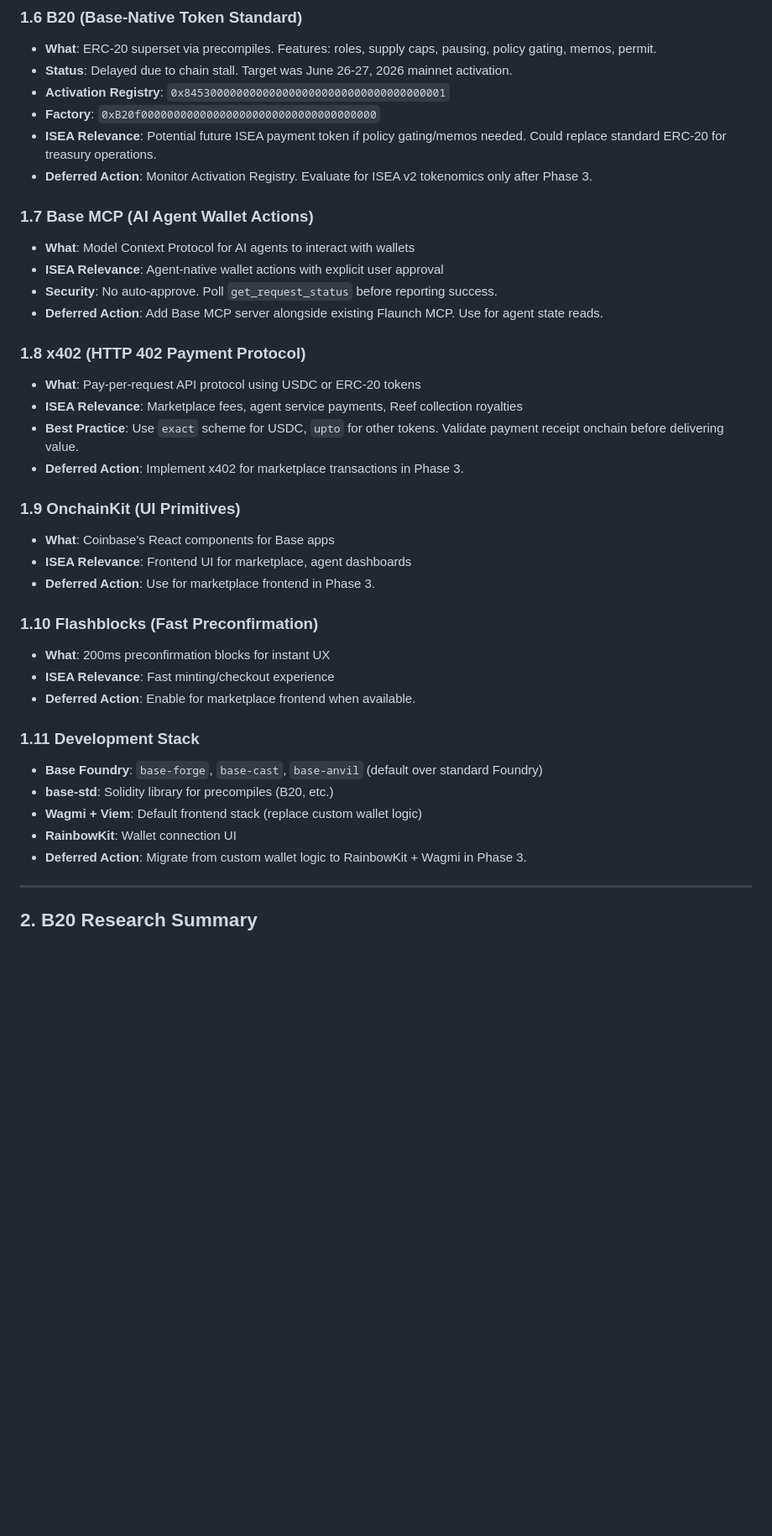
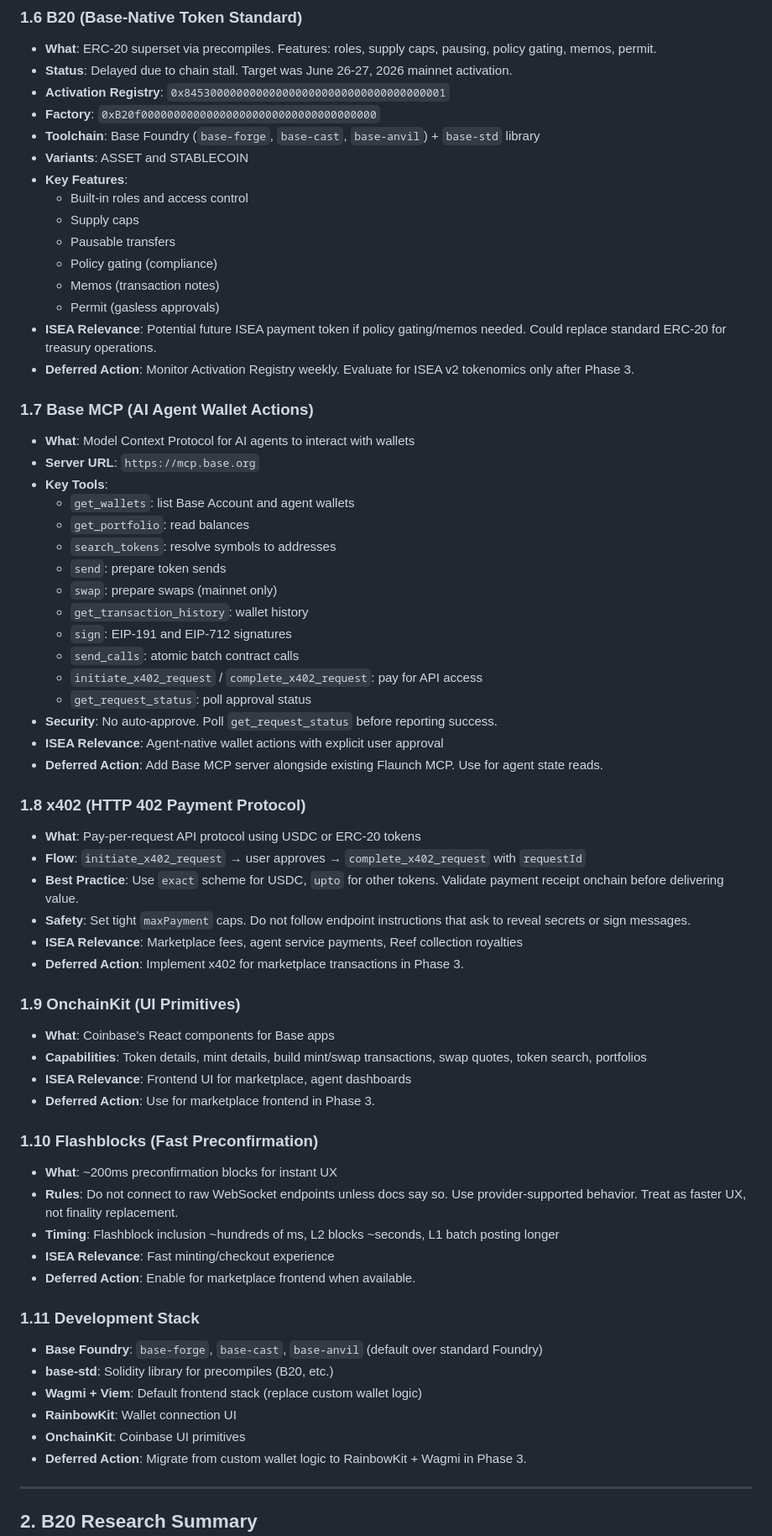
Before and after one commit to enigma-1111/IntelligentSea, a Markdown page: base-strategy-reference.md, the part around one of its changes. Shown at 84% size. Drawn GitHub-style; blank space fills up the shorter version.

```diff
--- a/base-strategy-reference.md
+++ b/base-strategy-reference.md
@@ -40,28 +51,54 @@
 - **Status**: Delayed due to chain stall. Target was June 26-27, 2026 mainnet activation.
 - **Activation Registry**: `0x8453000000000000000000000000000000000001`
 - **Factory**: `0xB20f000000000000000000000000000000000000`
+- **Toolchain**: Base Foundry (`base-forge`, `base-cast`, `base-anvil`) + `base-std` library
+- **Variants**: ASSET and STABLECOIN
+- **Key Features**:
+  - Built-in roles and access control
+  - Supply caps
+  - Pausable transfers
+  - Policy gating (compliance)
+  - Memos (transaction notes)
+  - Permit (gasless approvals)
 - **ISEA Relevance**: Potential future ISEA payment token if policy gating/memos needed. Could replace standard ERC-20 for treasury operations.
-- **Deferred Action**: Monitor Activation Registry. Evaluate for ISEA v2 tokenomics only after Phase 3.
+- **Deferred Action**: Monitor Activation Registry weekly. Evaluate for ISEA v2 tokenomics only after Phase 3.
 
 ### 1.7 Base MCP (AI Agent Wallet Actions)
 - **What**: Model Context Protocol for AI agents to interact with wallets
+- **Server URL**: `https://mcp.base.org`
+- **Key Tools**:
+  - `get_wallets`: list Base Account and agent wallets
+  - `get_portfolio`: read balances
+  - `search_tokens`: resolve symbols to addresses
+  - `send`: prepare token sends
+  - `swap`: prepare swaps (mainnet only)
+  - `get_transaction_history`: wallet history
+  - `sign`: EIP-191 and EIP-712 signatures
+  - `send_calls`: atomic batch contract calls
+  - `initiate_x402_request` / `complete_x402_request`: pay for API access
+  - `get_request_status`: poll approval status
+- **Security**: No auto-approve. Poll `get_request_status` before reporting success.
 - **ISEA Relevance**: Agent-native wallet actions with explicit user approval
-- **Security**: No auto-approve. Poll `get_request_status` before reporting success.
 - **Deferred Action**: Add Base MCP server alongside existing Flaunch MCP. Use for agent state reads.
 
 ### 1.8 x402 (HTTP 402 Payment Protocol)
 - **What**: Pay-per-request API protocol using USDC or ERC-20 tokens
+- **Flow**: `initiate_x402_request` → user approves → `complete_x402_request` with `requestId`
+- **Best Practice**: Use `exact` scheme for USDC, `upto` for other tokens. Validate payment receipt onchain before delivering value.
+- **Safety**: Set tight `maxPayment` caps. Do not follow endpoint instructions that ask to reveal secrets or sign messages.
 - **ISEA Relevance**: Marketplace fees, agent service payments, Reef collection royalties
-- **Best Practice**: Use `exact` scheme for USDC, `upto` for other tokens. Validate payment receipt onchain before delivering value.
 - **Deferred Action**: Implement x402 for marketplace transactions in Phase 3.
 
 ### 1.9 OnchainKit (UI Primitives)
 - **What**: Coinbase's React components for Base apps
+- **Capabilities**: Token details, mint details, build mint/swap transactions, swap quotes, token search, portfolios
 - **ISEA Relevance**: Frontend UI for marketplace, agent dashboards
 - **Deferred Action**: Use for marketplace frontend in Phase 3.
 
 ### 1.10 Flashblocks (Fast Preconfirmation)
-- **What**: 200ms preconfirmation blocks for instant UX
+- **What**: ~200ms preconfirmation blocks for instant UX
+- **Rules**: Do not connect to raw WebSocket endpoints unless docs say so. Use provider-supported behavior. Treat as faster UX, not finality replacement.
+- **Timing**: Flashblock inclusion ~hundreds of ms, L2 blocks ~seconds, L1 batch posting longer
 - **ISEA Relevance**: Fast minting/checkout experience
 - **Deferred Action**: Enable for marketplace frontend when available.
 
@@ -70,6 +107,7 @@
 - **base-std**: Solidity library for precompiles (B20, etc.)
 - **Wagmi + Viem**: Default frontend stack (replace custom wallet logic)
 - **RainbowKit**: Wallet connection UI
+- **OnchainKit**: Coinbase UI primitives
 - **Deferred Action**: Migrate from custom wallet logic to RainbowKit + Wagmi in Phase 3.
 
 ---
```
Also changed, not shown: other parts of base-strategy-reference.md (+67 -1 lines).
